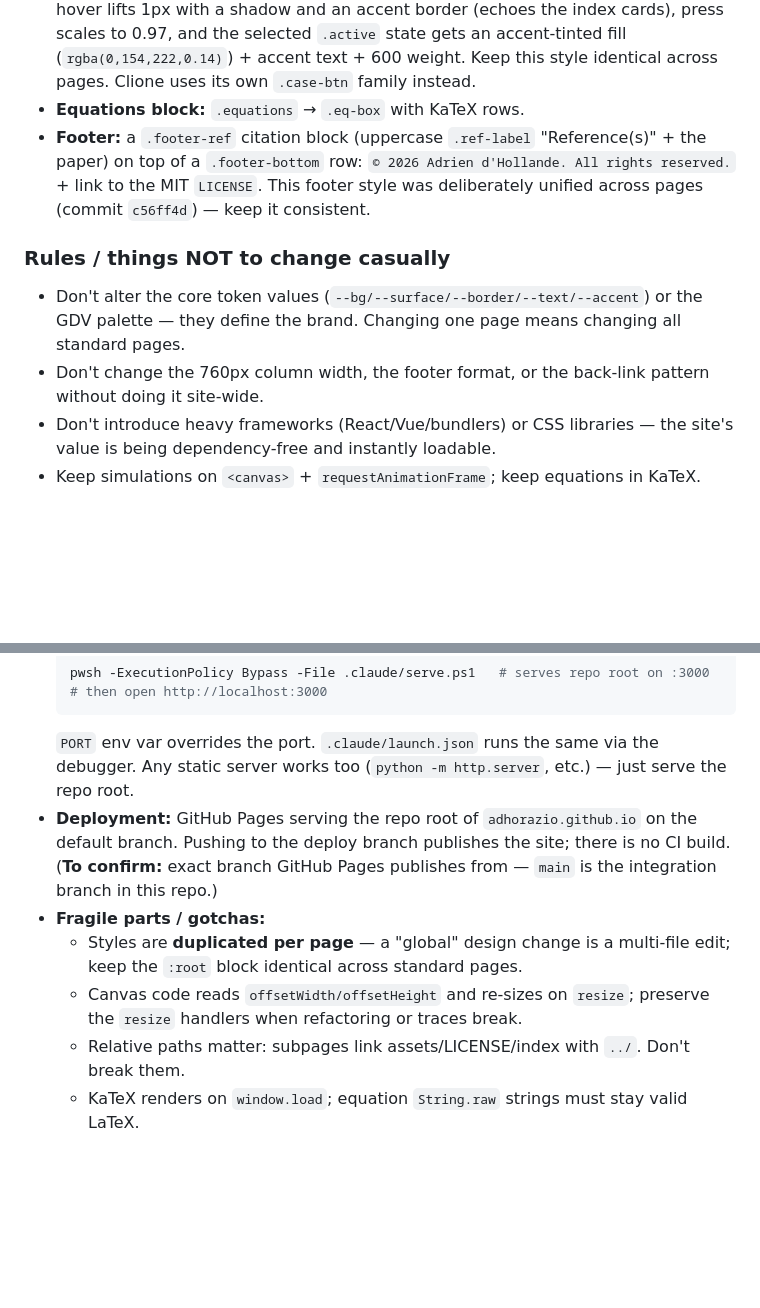
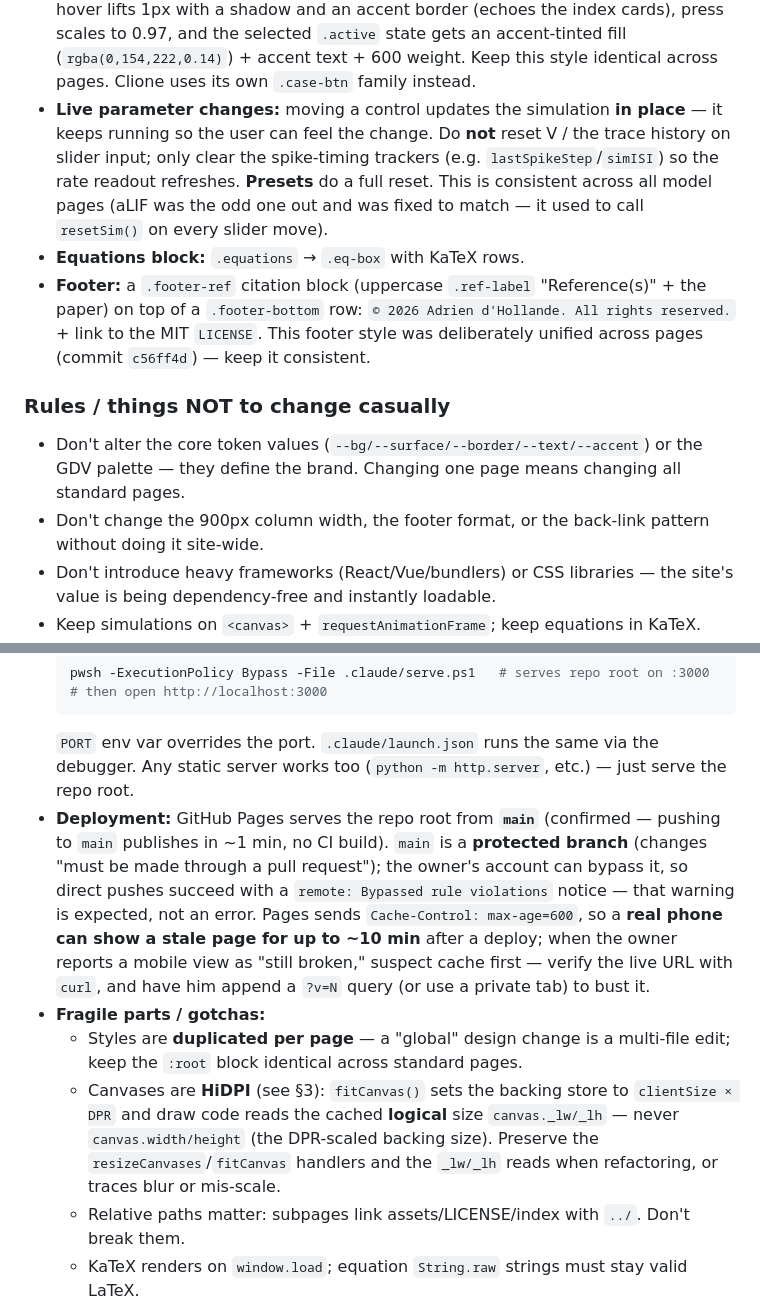
Before and after one commit to adhorazio/adhorazio.github.io, a Markdown page: AI_PROJECT_MEMORY.md, 2 parts joined by grey strips. GitHub-like rendering; blank space fills up the shorter version.

````diff
--- a/AI_PROJECT_MEMORY.md
+++ b/AI_PROJECT_MEMORY.md
@@ -161,6 +161,12 @@ mappings for consistency. In JS they're mirrored as `const GDV = { q: [...] }`.
   scales to 0.97, and the selected `.active` state gets an accent-tinted fill
   (`rgba(0,154,222,0.14)`) + accent text + 600 weight. Keep this style identical across
   pages. Clione uses its own `.case-btn` family instead.
+- **Live parameter changes:** moving a control updates the simulation **in place** — it
+  keeps running so the user can feel the change. Do **not** reset V / the trace history on
+  slider input; only clear the spike-timing trackers (e.g. `lastSpikeStep`/`simISI`) so
+  the rate readout refreshes. **Presets** do a full reset. This is consistent across all
+  model pages (aLIF was the odd one out and was fixed to match — it used to call
+  `resetSim()` on every slider move).
 - **Equations block:** `.equations` → `.eq-box` with KaTeX rows.
 - **Footer:** a `.footer-ref` citation block (uppercase `.ref-label` "Reference(s)" + the
   paper) on top of a `.footer-bottom` row: `© 2026 Adrien d'Hollande. All rights
@@ -170,7 +176,7 @@ mappings for consistency. In JS they're mirrored as `const GDV = { q: [...] }`.
 ### Rules / things NOT to change casually
 - Don't alter the core token values (`--bg/--surface/--border/--text/--accent`) or the
   GDV palette — they define the brand. Changing one page means changing all standard pages.
-- Don't change the 760px column width, the footer format, or the back-link pattern
+- Don't change the 900px column width, the footer format, or the back-link pattern
   without doing it site-wide.
 - Don't introduce heavy frameworks (React/Vue/bundlers) or CSS libraries — the site's
   value is being dependency-free and instantly loadable.
@@ -233,15 +239,22 @@ mappings for consistency. In JS they're mirrored as `const GDV = { q: [...] }`.
   ```
   `PORT` env var overrides the port. `.claude/launch.json` runs the same via the debugger.
   Any static server works too (`python -m http.server`, etc.) — just serve the repo root.
-- **Deployment:** GitHub Pages serving the repo root of `adhorazio.github.io` on the
-  default branch. Pushing to the deploy branch publishes the site; there is no CI build.
-  (**To confirm:** exact branch GitHub Pages publishes from — `main` is the integration
-  branch in this repo.)
+- **Deployment:** GitHub Pages serves the repo root from **`main`** (confirmed — pushing
+  to `main` publishes in ~1 min, no CI build). `main` is a **protected branch** (changes
+  "must be made through a pull request"); the owner's account can bypass it, so direct
+  pushes succeed with a `remote: Bypassed rule violations` notice — that warning is
+  expected, not an error. Pages sends `Cache-Control: max-age=600`, so a **real phone can
+  show a stale page for up to ~10 min** after a deploy; when the owner reports a mobile
+  view as "still broken," suspect cache first — verify the live URL with `curl`, and have
+  him append a `?v=N` query (or use a private tab) to bust it.
 - **Fragile parts / gotchas:**
   - Styles are **duplicated per page** — a "global" design change is a multi-file edit;
     keep the `:root` block identical across standard pages.
-  - Canvas code reads `offsetWidth/offsetHeight` and re-sizes on `resize`; preserve the
-    `resize` handlers when refactoring or traces break.
+  - Canvases are **HiDPI** (see §3): `fitCanvas()` sets the backing store to
+    `clientSize × DPR` and draw code reads the cached **logical** size `canvas._lw/_lh` —
+    never `canvas.width/height` (the DPR-scaled backing size). Preserve the
+    `resizeCanvases`/`fitCanvas` handlers and the `_lw/_lh` reads when refactoring, or
+    traces blur or mis-scale.
   - Relative paths matter: subpages link assets/LICENSE/index with `../`. Don't break them.
   - KaTeX renders on `window.load`; equation `String.raw` strings must stay valid LaTeX.
   - `sitemap.xml` is maintained by hand — keep it in sync when you add or remove pages
````
Also changed, not shown: other parts of AI_PROJECT_MEMORY.md (+37 -2 lines).
